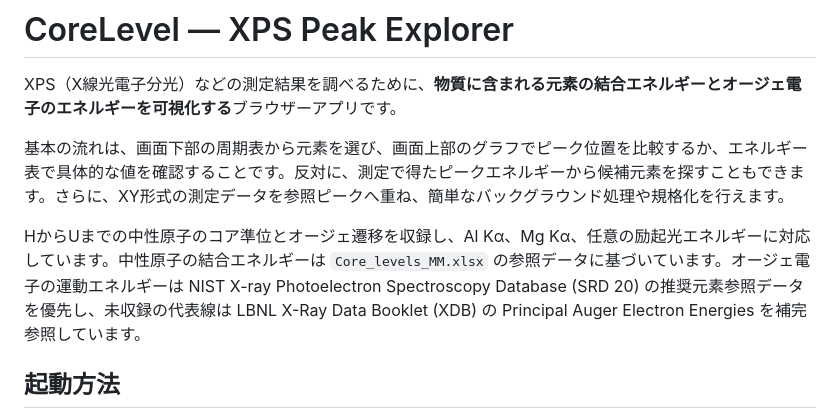
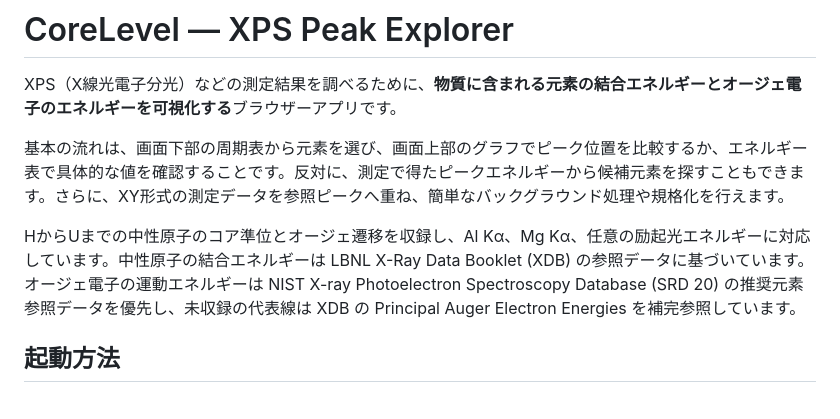
Before and after one commit to ISSP-Matsuda-lab/XPS-Explorer, a Markdown page: README.md, the part around the change. Rendered like a GitHub page.

Commit message:
Revise data source references in README
Updated references for binding energy and Auger electron energy data sources in the README.

```diff
--- a/README.md
+++ b/README.md
@@ -4,7 +4,7 @@ XPS（X線光電子分光）などの測定結果を調べるために、**物
 
 基本の流れは、画面下部の周期表から元素を選び、画面上部のグラフでピーク位置を比較するか、エネルギー表で具体的な値を確認することです。反対に、測定で得たピークエネルギーから候補元素を探すこともできます。さらに、XY形式の測定データを参照ピークへ重ね、簡単なバックグラウンド処理や規格化を行えます。
 
-HからUまでの中性原子のコア準位とオージェ遷移を収録し、Al Kα、Mg Kα、任意の励起光エネルギーに対応しています。中性原子の結合エネルギーは `Core_levels_MM.xlsx` の参照データに基づいています。オージェ電子の運動エネルギーは NIST X-ray Photoelectron Spectroscopy Database (SRD 20) の推奨元素参照データを優先し、未収録の代表線は LBNL X-Ray Data Booklet (XDB) の Principal Auger Electron Energies を補完参照しています。
+HからUまでの中性原子のコア準位とオージェ遷移を収録し、Al Kα、Mg Kα、任意の励起光エネルギーに対応しています。中性原子の結合エネルギーは LBNL X-Ray Data Booklet (XDB) の参照データに基づいています。オージェ電子の運動エネルギーは NIST X-ray Photoelectron Spectroscopy Database (SRD 20) の推奨元素参照データを優先し、未収録の代表線は XDB の Principal Auger Electron Energies を補完参照しています。
 
 ## 起動方法
 
```
